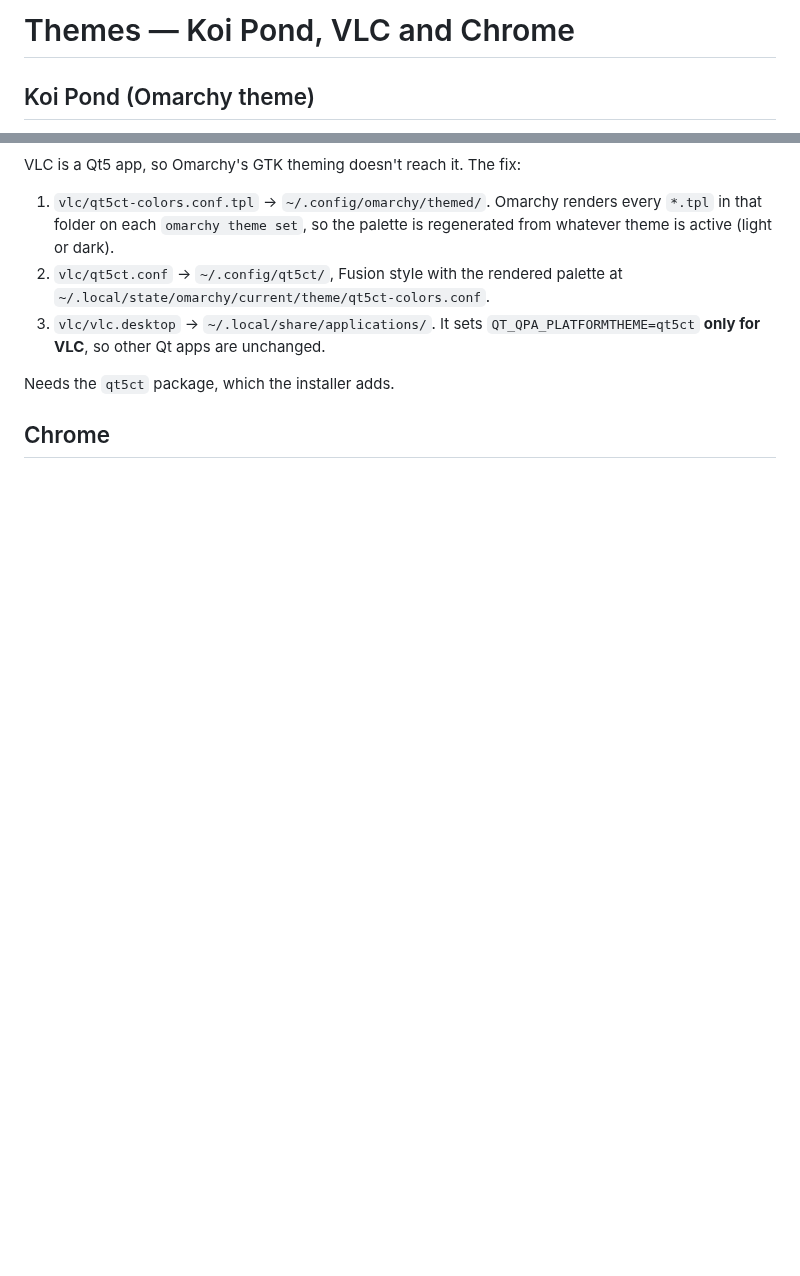
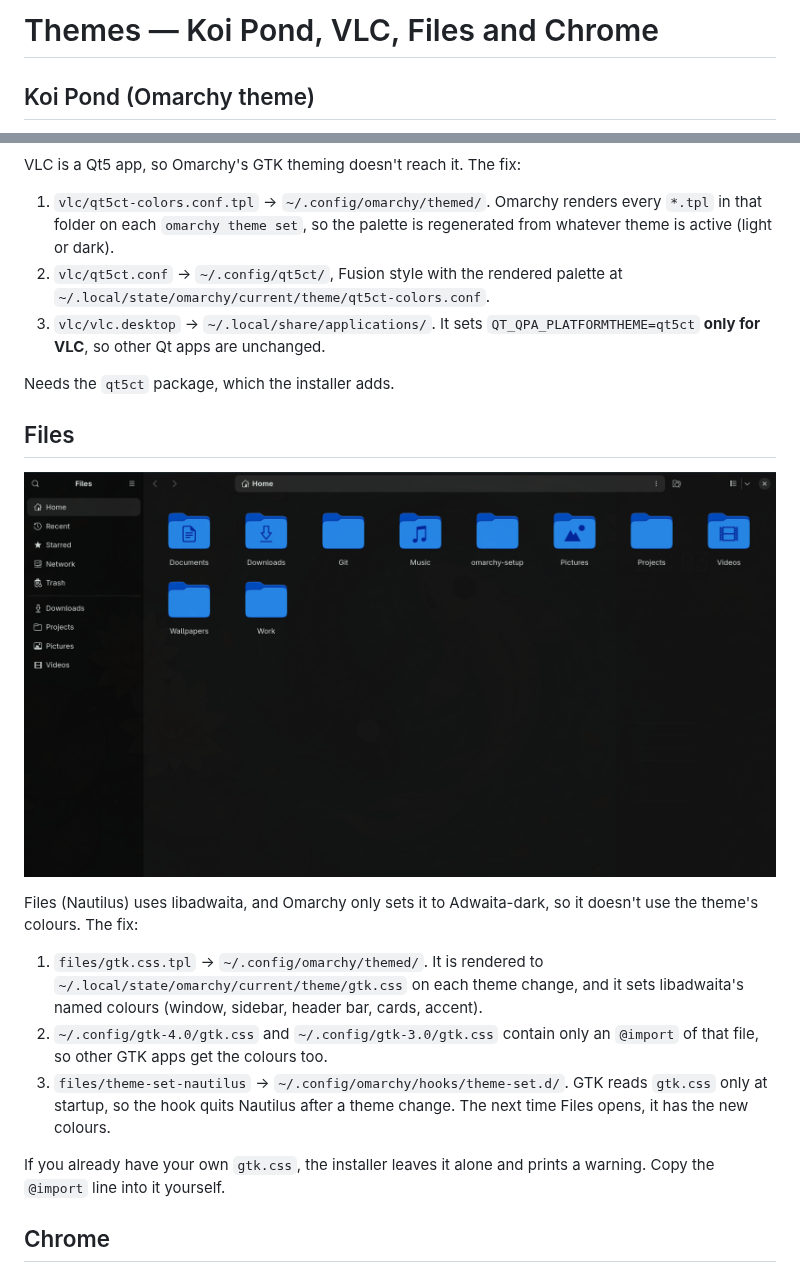
Before and after one commit to sepro/omarchy-setup, a Markdown page: docs/themes.md, 2 parts joined by grey strips. GitHub-like rendering; pictures changed too: docs/img/files-theme.jpg (added); blank space fills up the shorter version.

```diff
--- a/docs/themes.md
+++ b/docs/themes.md
@@ -1,4 +1,4 @@
-# Themes — Koi Pond, VLC and Chrome
+# Themes — Koi Pond, VLC, Files and Chrome
 
 ## Koi Pond (Omarchy theme)
 
@@ -32,6 +32,25 @@ VLC is a Qt5 app, so Omarchy's GTK theming doesn't reach it. The fix:
    `QT_QPA_PLATFORMTHEME=qt5ct` **only for VLC**, so other Qt apps are unchanged.
 
 Needs the `qt5ct` package, which the installer adds.
+
+## Files
+
+![Files with the theme applied](img/files-theme.jpg)
+
+Files (Nautilus) uses libadwaita, and Omarchy only sets it to Adwaita-dark,
+so it doesn't use the theme's colours. The fix:
+
+1. `files/gtk.css.tpl` → `~/.config/omarchy/themed/`. It is rendered to
+   `~/.local/state/omarchy/current/theme/gtk.css` on each theme change, and it
+   sets libadwaita's named colours (window, sidebar, header bar, cards, accent).
+2. `~/.config/gtk-4.0/gtk.css` and `~/.config/gtk-3.0/gtk.css` contain only an
+   `@import` of that file, so other GTK apps get the colours too.
+3. `files/theme-set-nautilus` → `~/.config/omarchy/hooks/theme-set.d/`. GTK
+   reads `gtk.css` only at startup, so the hook quits Nautilus after a theme
+   change. The next time Files opens, it has the new colours.
+
+If you already have your own `gtk.css`, the installer leaves it alone and
+prints a warning. Copy the `@import` line into it yourself.
 
 ## Chrome
 
```
Also changed, not shown: README.md (+2 -1 lines), 4 other files.
